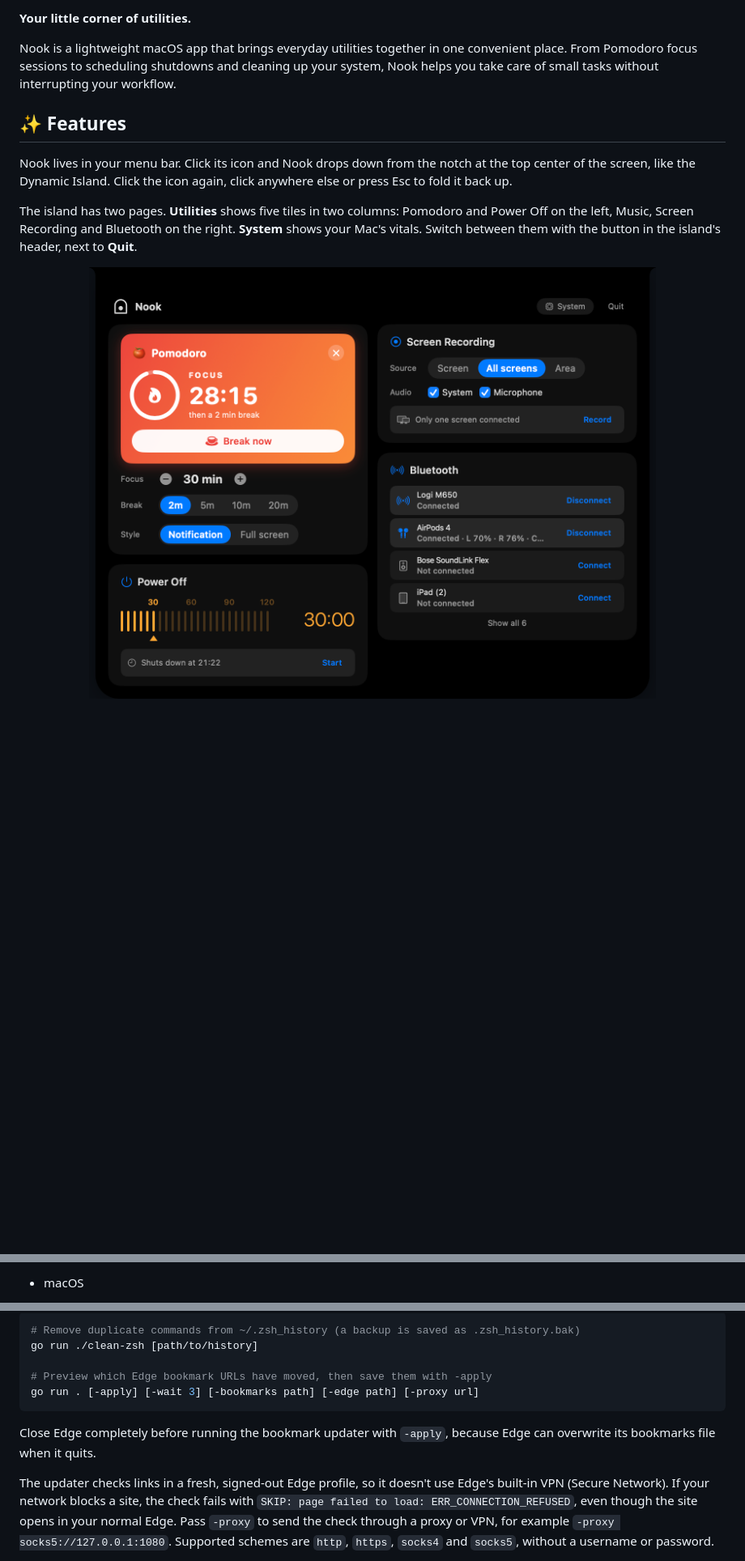
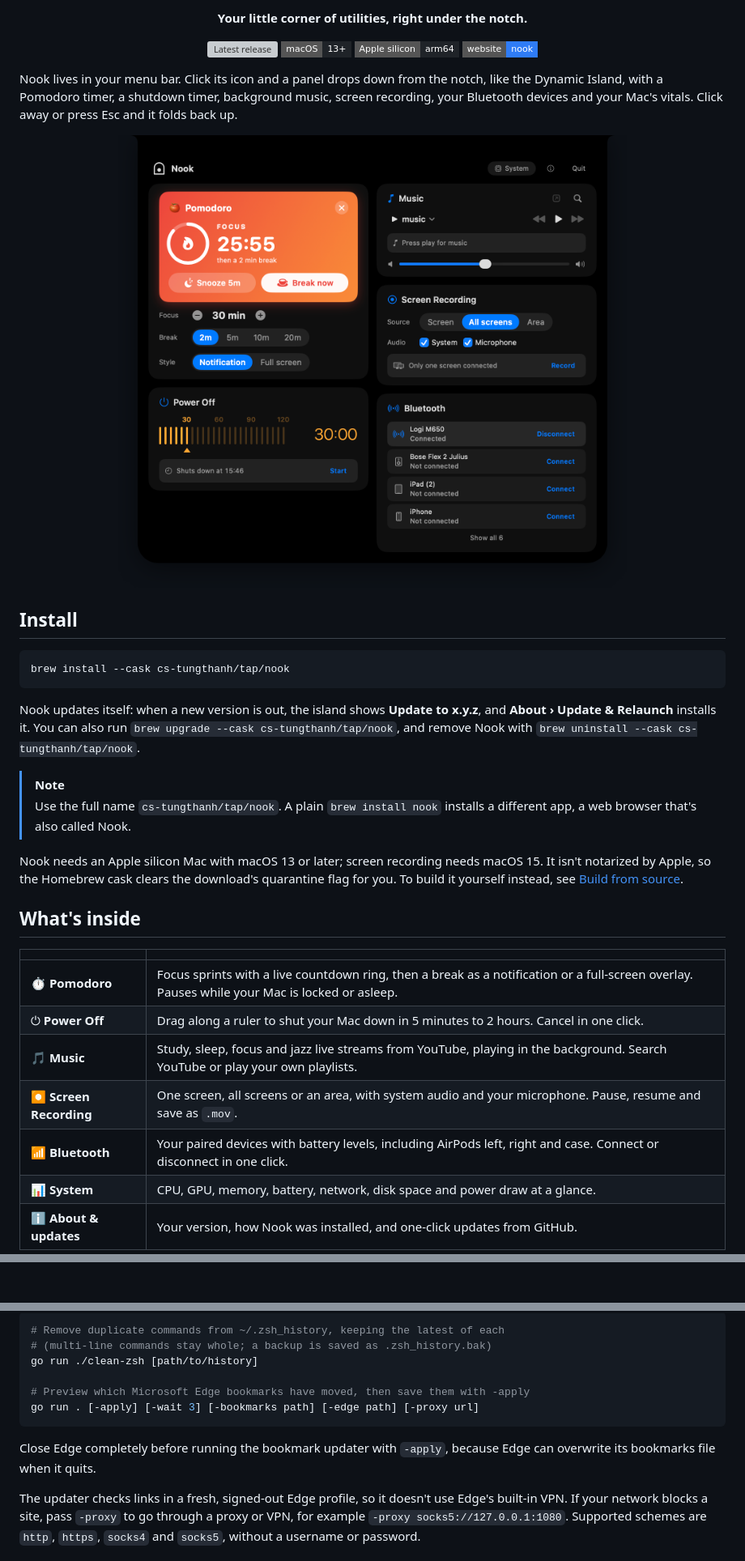
Before and after one commit to cs-tungthanh/nook, a Markdown page: README.md, 3 parts joined by grey strips. Shown at 81% size. GitHub-like rendering; pictures changed too: screenshots/utilities.png; folded sections open; badges without logos; blank space fills up the shorter version; grey boxes are pictures that could not be loaded.

````diff
--- a/README.md
+++ b/README.md
@@ -4,13 +4,41 @@
 
-**Your little corner of utilities.**
-
-Nook is a lightweight macOS app that brings everyday utilities together in one convenient place. From Pomodoro focus sessions to scheduling shutdowns and cleaning up your system, Nook helps you take care of small tasks without interrupting your workflow.
-
-## ✨ Features
-
-Nook lives in your menu bar. Click its icon and Nook drops down from the notch at the top center of the screen, like the Dynamic Island. Click the icon again, click anywhere else or press Esc to fold it back up.
-
-The island has two pages. **Utilities** shows five tiles in two columns: Pomodoro and Power Off on the left, Music, Screen Recording and Bluetooth on the right. **System** shows your Mac's vitals. Switch between them with the button in the island's header, next to **Quit**.
+<p align="center"><strong>Your little corner of utilities, right under the notch.</strong></p>
 
 <p align="center">
-  <img src="screenshots/utilities.png" width="700" alt="The Utilities page: Pomodoro, Power Off, Screen Recording and Bluetooth tiles">
+  <a href="https://github.com/cs-tungthanh/nook/releases/latest"><img src="https://img.shields.io/github/v/release/cs-tungthanh/nook?style=flat-square&label=release&color=e8613c" alt="Latest release"></a>
+  <img src="https://img.shields.io/badge/macOS-13%2B-1f2328?style=flat-square&logo=apple&logoColor=white" alt="macOS 13 or later">
+  <img src="https://img.shields.io/badge/Apple_silicon-arm64-1f2328?style=flat-square" alt="Apple silicon">
+  <a href="https://cs-tungthanh.github.io/projects/nook/"><img src="https://img.shields.io/badge/website-nook-2f7cf6?style=flat-square" alt="Website"></a>
+</p>
+
+Nook lives in your menu bar. Click its icon and a panel drops down from the notch, like the Dynamic Island, with a Pomodoro timer, a shutdown timer, background music, screen recording, your Bluetooth devices and your Mac's vitals. Click away or press Esc and it folds back up.
+
+<p align="center">
+  <img src="screenshots/utilities.png" width="720" alt="Nook's Utilities page: Pomodoro, Power Off, Music, Screen Recording and Bluetooth tiles">
+</p>
+
+## Install
+
+```bash
+brew install --cask cs-tungthanh/tap/nook
+```
+
+Nook updates itself: when a new version is out, the island shows **Update to x.y.z**, and **About › Update & Relaunch** installs it. You can also run `brew upgrade --cask cs-tungthanh/tap/nook`, and remove Nook with `brew uninstall --cask cs-tungthanh/tap/nook`.
+
+> [!NOTE]
+> Use the full name `cs-tungthanh/tap/nook`. A plain `brew install nook` installs a different app, a web browser that's also called Nook.
+
+Nook needs an Apple silicon Mac with macOS 13 or later; screen recording needs macOS 15. It isn't notarized by Apple, so the Homebrew cask clears the download's quarantine flag for you. To build it yourself instead, see [Build from source](#build-from-source).
+
+## What's inside
+
+| | |
+|---|---|
+| ⏱️ **Pomodoro** | Focus sprints with a live countdown ring, then a break as a notification or a full-screen overlay. Pauses while your Mac is locked or asleep. |
+| ⏻ **Power Off** | Drag along a ruler to shut your Mac down in 5 minutes to 2 hours. Cancel in one click. |
+| 🎵 **Music** | Study, sleep, focus and jazz live streams from YouTube, playing in the background. Search YouTube or play your own playlists. |
+| ⏺️ **Screen Recording** | One screen, all screens or an area, with system audio and your microphone. Pause, resume and save as `.mov`. |
+| 📶 **Bluetooth** | Your paired devices with battery levels, including AirPods left, right and case. Connect or disconnect in one click. |
+| 📊 **System** | CPU, GPU, memory, battery, network, disk space and power draw at a glance. |
+| ℹ️ **About & updates** | Your version, how Nook was installed, and one-click updates from GitHub. |
+
@@ -81,3 +72,3 @@ Nook is built around a few simple principles:
 
-- macOS
+</details>
 
@@ -140,13 +171,14 @@ Listing your own playlists needs a Google OAuth client ID built into Nook. Witho
 
 ```bash
-# Remove duplicate commands from ~/.zsh_history (a backup is saved as .zsh_history.bak)
+# Remove duplicate commands from ~/.zsh_history, keeping the latest of each
+# (multi-line commands stay whole; a backup is saved as .zsh_history.bak)
 go run ./clean-zsh [path/to/history]
 
-# Preview which Edge bookmark URLs have moved, then save them with -apply
+# Preview which Microsoft Edge bookmarks have moved, then save them with -apply
 go run . [-apply] [-wait 3] [-bookmarks path] [-edge path] [-proxy url]
 ```
 
 Close Edge completely before running the bookmark updater with `-apply`, because Edge can overwrite its bookmarks file when it quits.
 
-The updater checks links in a fresh, signed-out Edge profile, so it doesn't use Edge's built-in VPN (Secure Network). If your network blocks a site, the check fails with `SKIP: page failed to load: ERR_CONNECTION_REFUSED`, even though the site opens in your normal Edge. Pass `-proxy` to send the check through a proxy or VPN, for example `-proxy socks5://127.0.0.1:1080`. Supported schemes are `http`, `https`, `socks4` and `socks5`, without a username or password.
+The updater checks links in a fresh, signed-out Edge profile, so it doesn't use Edge's built-in VPN. If your network blocks a site, pass `-proxy` to go through a proxy or VPN, for example `-proxy socks5://127.0.0.1:1080`. Supported schemes are `http`, `https`, `socks4` and `socks5`, without a username or password.
 
````
Also changed, not shown: other parts of README.md (+118 -123 lines), screenshots/about.png (added), screenshots/system.png.
